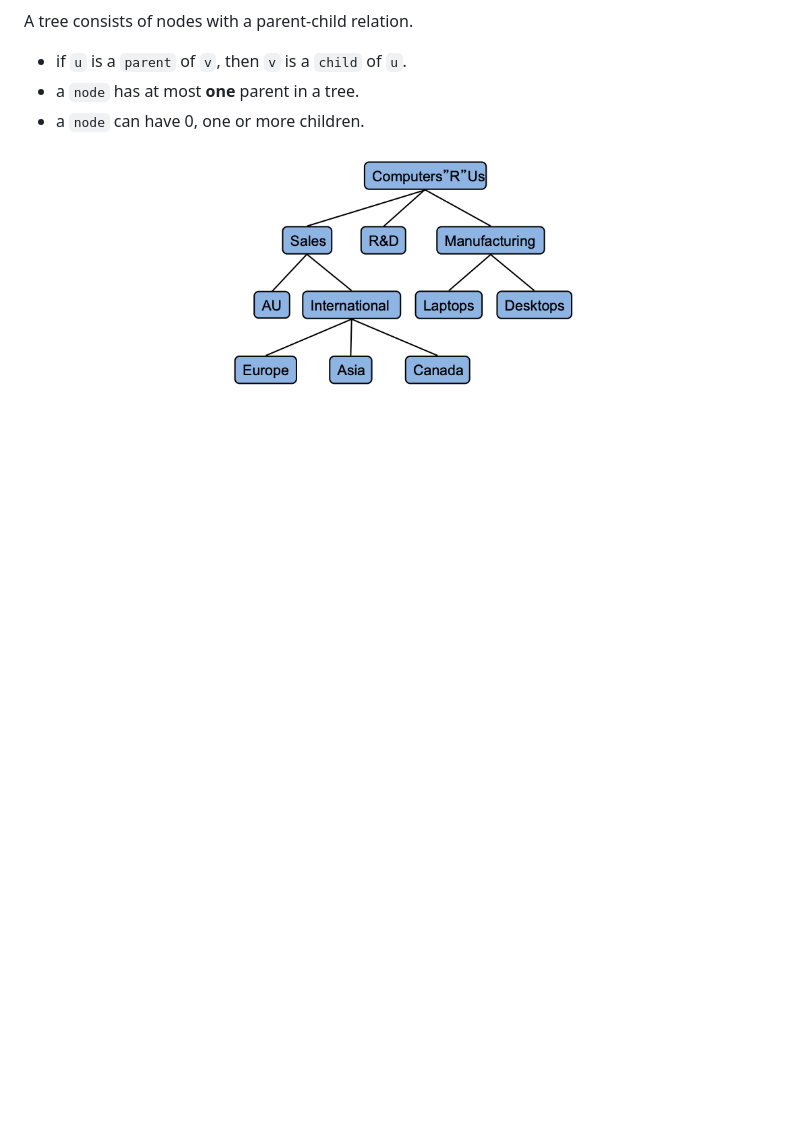
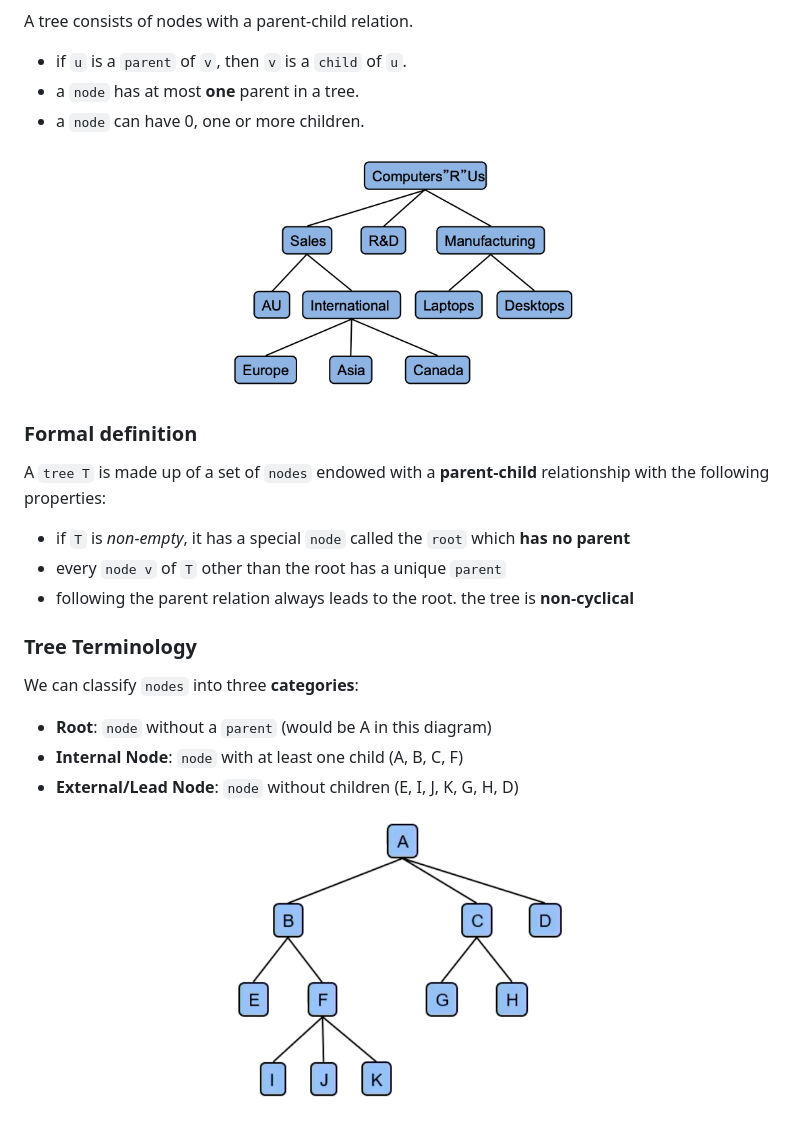
Before and after one commit to infernocadet/comp2123, a Markdown page: Week-3/trees.md, the part around the change printed below. Drawn GitHub-style; pictures changed too: graphics/treediagram.png (added); blank space fills up the shorter version.

Commit message:
notes

````diff
--- a/Week-3/trees.md
+++ b/Week-3/trees.md
@@ -23,3 +23,19 @@ A tree consists of nodes with a parent-child relation.
 <p align="center">
     <img src="https://github.com/infernocadet/comp2123/blob/main/graphics/structure.png" alt="comparison" width="350" height="auto">
 </p>
+
+### Formal definition
+A ```tree T``` is made up of a set of ```nodes``` endowed with a **parent-child** relationship with the following properties:
+- if ```T``` is *non-empty*, it has a special ```node``` called the ```root``` which **has no parent**
+- every ```node v``` of ```T``` other than the root has a unique ```parent```
+- following the parent relation always leads to the root. the tree is **non-cyclical**
+
+### Tree Terminology
+We can classify ```nodes``` into three **categories**:
+- **Root**: ```node``` without a ```parent``` (would be A in this diagram)
+- **Internal Node**: ```node``` with at least one child (A, B, C, F)
+- **External/Lead Node**: ```node``` without children (E, I, J, K, G, H, D)
+
+<p align="center">
+    <img src="https://github.com/infernocadet/comp2123/blob/main/graphics/treediagram.png" alt="comparison" width="350" height="auto">
+</p>
````
Also changed, not shown: other parts of Week-3/trees.md (+1 -1 lines).
